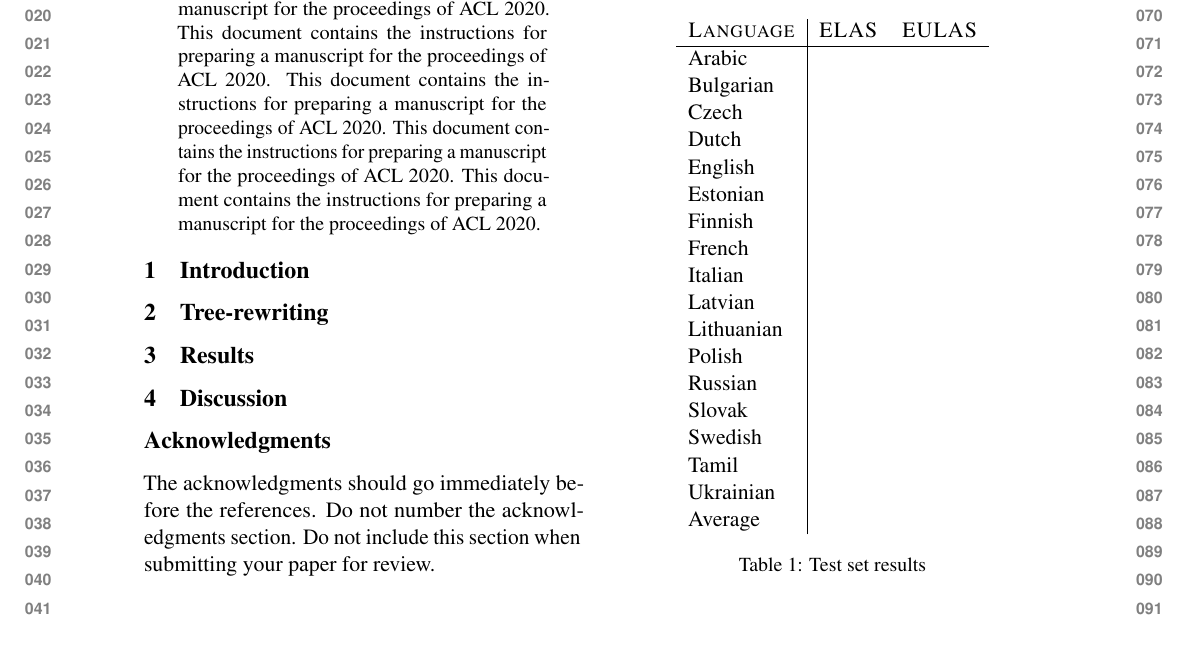
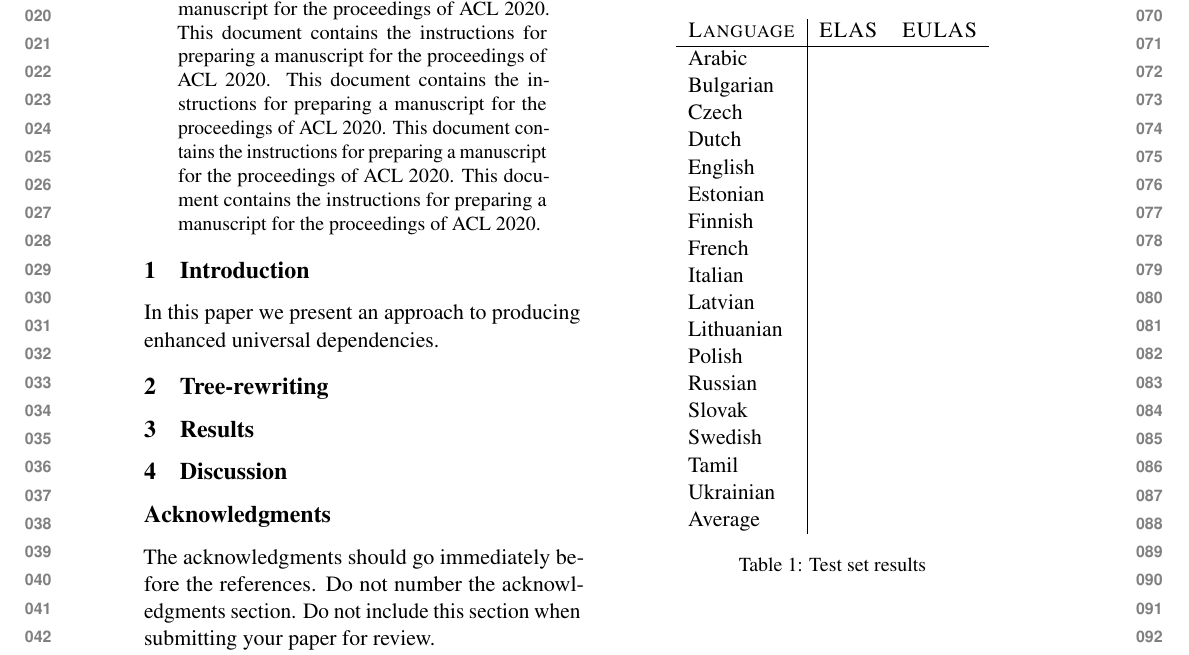
Before and after one commit to adamlek/enhanced-ud, a LaTeX paper (paper/acl2020.tex): part of page 1 of 2, cut so that both start at the same text. Compiled offline with pdfLaTeX.

Commit message:
small text

```diff
--- a/paper/acl2020.tex
+++ b/paper/acl2020.tex
@@ -57,6 +57,13 @@ This document contains the instructions for preparing a manuscript for the proce
 
 
 \section{Introduction}
+
+	In this paper we present an approach to producing enhanced universal dependencies.
+
+	% motivation? What infirmation is already there?
+	% what can we simply see, and dont need to learn?
+	% -- 1) efficient
+	% -- 2) DL is not everything
 
 \section{Tree-rewriting}
 
```
